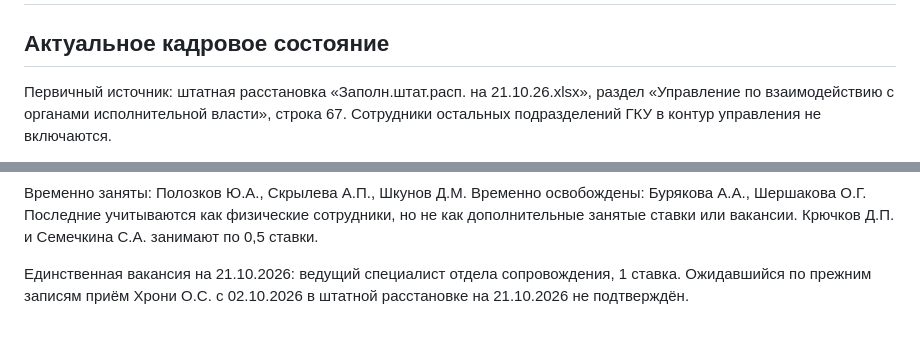
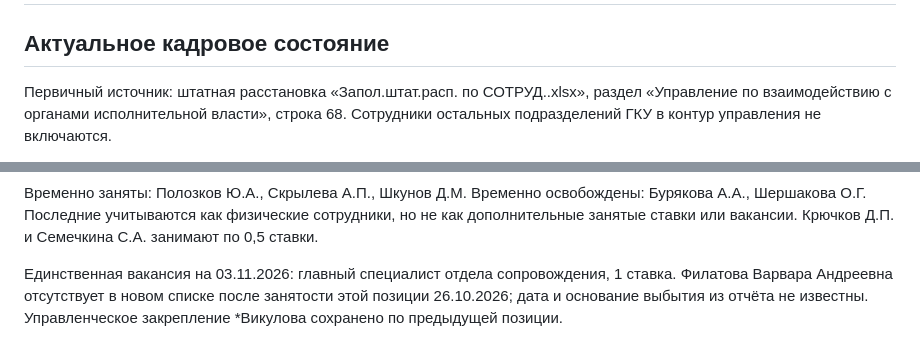
Before and after one commit to stepanMiller/kadry-dashboard, a Markdown page: README.md, 2 parts joined by grey strips. Drawn GitHub-style.

Commit message:
Документация по штатной расстановке от 03.11.2026

```diff
--- a/README.md
+++ b/README.md
@@ -2,5 +2,5 @@
 
 ## Актуальное кадровое состояние
 
-Первичный источник: штатная расстановка «Заполн.штат.расп. на 21.10.26.xlsx», раздел «Управление по взаимодействию с органами исполнительной власти», строка 67. Сотрудники остальных подразделений ГКУ в контур управления не включаются.
+Первичный источник: штатная расстановка «Запол.штат.расп. по СОТРУД..xlsx», раздел «Управление по взаимодействию с органами исполнительной власти», строка 68. Сотрудники остальных подразделений ГКУ в контур управления не включаются.
 
@@ -18,5 +18,5 @@
 
 Временно заняты: Полозков Ю.А., Скрылева А.П., Шкунов Д.М. Временно освобождены: Бурякова А.А., Шершакова О.Г. Последние учитываются как физические сотрудники, но не как дополнительные занятые ставки или вакансии. Крючков Д.П. и Семечкина С.А. занимают по 0,5 ставки.
 
-Единственная вакансия на 21.10.2026: ведущий специалист отдела сопровождения, 1 ставка. Ожидавшийся по прежним записям приём Хрони О.С. с 02.10.2026 в штатной расстановке на 21.10.2026 не подтверждён.
+Единственная вакансия на 03.11.2026: главный специалист отдела сопровождения, 1 ставка. Филатова Варвара Андреевна отсутствует в новом списке после занятости этой позиции 26.10.2026; дата и основание выбытия из отчёта не известны. Управленческое закрепление *Викулова сохранено по предыдущей позиции.
 
```
Also changed, not shown: other parts of README.md (+3 -3 lines).
